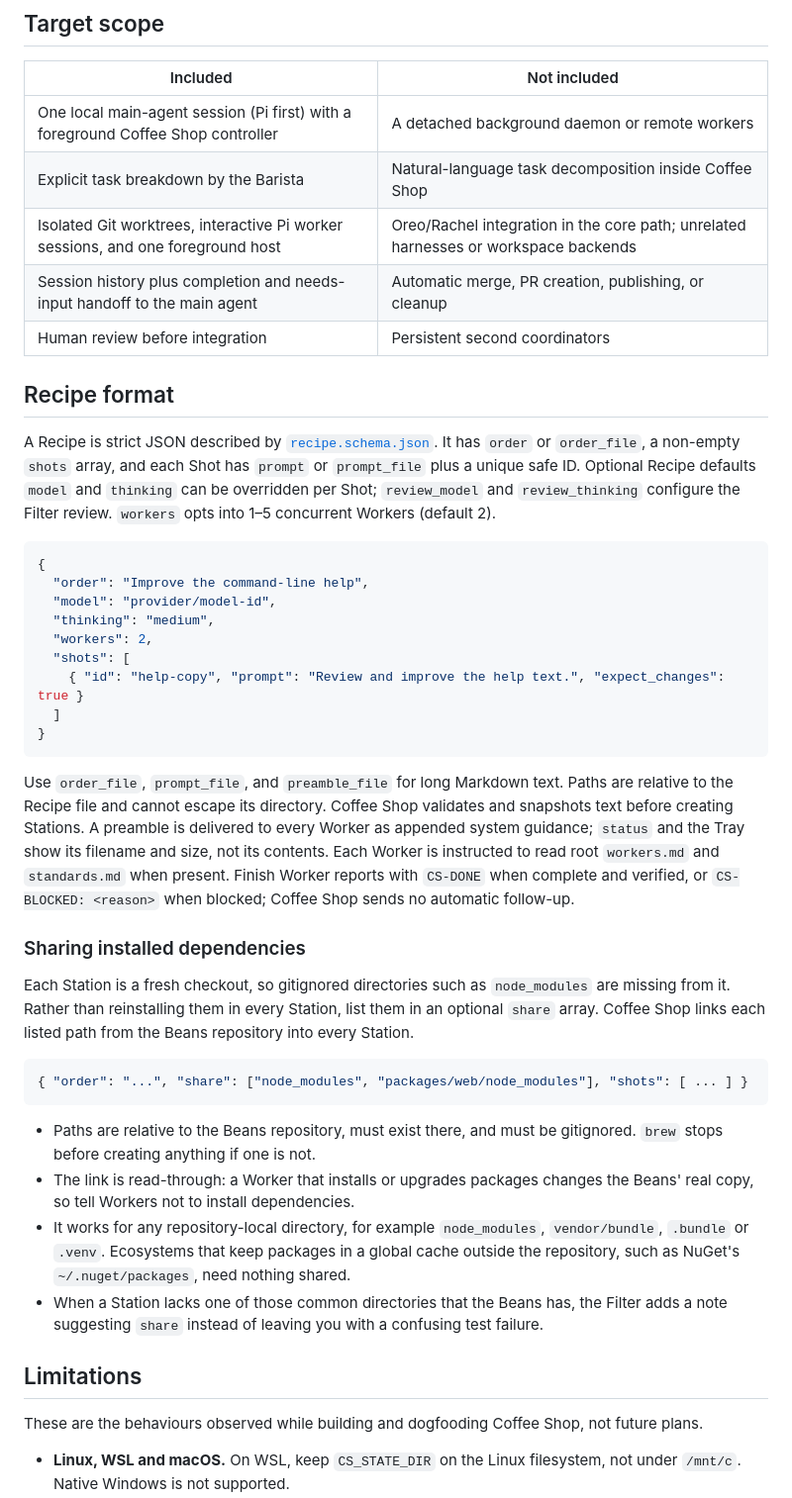
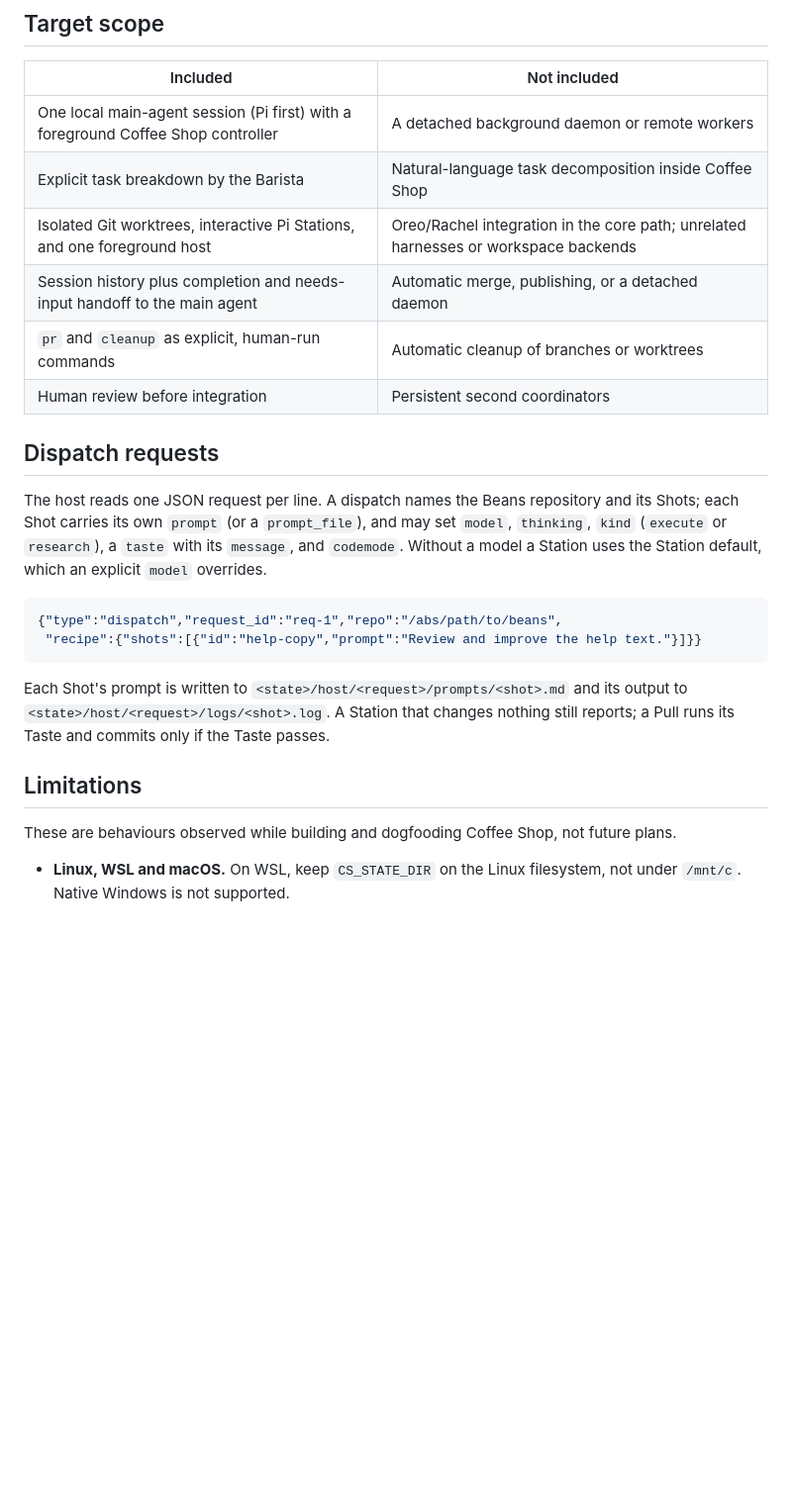
Before and after one commit to weima/coffee-shop, a Markdown page: README.md, the part around one of its changes. Shown at 99% size. GitHub-like rendering; blank space fills up the shorter version.

````diff
--- a/README.md
+++ b/README.md
@@ -80,43 +81,29 @@ Oreo and Rachel are improvement tracks, not core dependencies: the Coffee Shop w
 | --- | --- |
 | One local main-agent session (Pi first) with a foreground Coffee Shop controller | A detached background daemon or remote workers |
 | Explicit task breakdown by the Barista | Natural-language task decomposition inside Coffee Shop |
-| Isolated Git worktrees, interactive Pi worker sessions, and one foreground host | Oreo/Rachel integration in the core path; unrelated harnesses or workspace backends |
-| Session history plus completion and needs-input handoff to the main agent | Automatic merge, PR creation, publishing, or cleanup |
+| Isolated Git worktrees, interactive Pi Stations, and one foreground host | Oreo/Rachel integration in the core path; unrelated harnesses or workspace backends |
+| Session history plus completion and needs-input handoff to the main agent | Automatic merge, publishing, or a detached daemon |
+| `pr` and `cleanup` as explicit, human-run commands | Automatic cleanup of branches or worktrees |
 | Human review before integration | Persistent second coordinators |
 
-## Recipe format
+## Dispatch requests
 
-A Recipe is strict JSON described by [`recipe.schema.json`](recipe.schema.json). It has `order` or `order_file`, a non-empty `shots` array, and each Shot has `prompt` or `prompt_file` plus a unique safe ID. Optional Recipe defaults `model` and `thinking` can be overridden per Shot; `review_model` and `review_thinking` configure the Filter review. `workers` opts into 1–5 concurrent Workers (default 2).
+The host reads one JSON request per line. A dispatch names the Beans repository and its Shots;
+each Shot carries its own `prompt` (or a `prompt_file`), and may set `model`, `thinking`, `kind`
+(`execute` or `research`), a `taste` with its `message`, and `codemode`. Without a model a
+Station uses the Station default, which an explicit `model` overrides.
 
 ```json
-{
-  "order": "Improve the command-line help",
-  "model": "provider/model-id",
-  "thinking": "medium",
-  "workers": 2,
-  "shots": [
-    { "id": "help-copy", "prompt": "Review and improve the help text.", "expect_changes": true }
-  ]
-}
+{"type":"dispatch","request_id":"req-1","repo":"/abs/path/to/beans",
+ "recipe":{"shots":[{"id":"help-copy","prompt":"Review and improve the help text."}]}}
 ```
 
-Use `order_file`, `prompt_file`, and `preamble_file` for long Markdown text. Paths are relative to the Recipe file and cannot escape its directory. Coffee Shop validates and snapshots text before creating Stations. A preamble is delivered to every Worker as appended system guidance; `status` and the Tray show its filename and size, not its contents. Each Worker is instructed to read root `workers.md` and `standards.md` when present. Finish Worker reports with `CS-DONE` when complete and verified, or `CS-BLOCKED: <reason>` when blocked; Coffee Shop sends no automatic follow-up.
-
-### Sharing installed dependencies
-
-Each Station is a fresh checkout, so gitignored directories such as `node_modules` are missing from it. Rather than reinstalling them in every Station, list them in an optional `share` array. Coffee Shop links each listed path from the Beans repository into every Station.
-
-```json
-{ "order": "...", "share": ["node_modules", "packages/web/node_modules"], "shots": [ ... ] }
-```
-
-- Paths are relative to the Beans repository, must exist there, and must be gitignored. `brew` stops before creating anything if one is not.
-- The link is read-through: a Worker that installs or upgrades packages changes the Beans' real copy, so tell Workers not to install dependencies.
-- It works for any repository-local directory, for example `node_modules`, `vendor/bundle`, `.bundle` or `.venv`. Ecosystems that keep packages in a global cache outside the repository, such as NuGet's `~/.nuget/packages`, need nothing shared.
-- When a Station lacks one of those common directories that the Beans has, the Filter adds a note suggesting `share` instead of leaving you with a confusing test failure.
+Each Shot's prompt is written to `<state>/host/<request>/prompts/<shot>.md` and its output to
+`<state>/host/<request>/logs/<shot>.log`. A Station that changes nothing still reports; a Pull
+runs its Taste and commits only if the Taste passes.
 
 ## Limitations
 
-These are the behaviours observed while building and dogfooding Coffee Shop, not future plans.
+These are behaviours observed while building and dogfooding Coffee Shop, not future plans.
 
 - **Linux, WSL and macOS.** On WSL, keep `CS_STATE_DIR` on the Linux filesystem, not under `/mnt/c`. Native Windows is not supported.
````
Also changed, not shown: other parts of README.md (+31 -25 lines), PLAN.md (+45 -39 lines).
